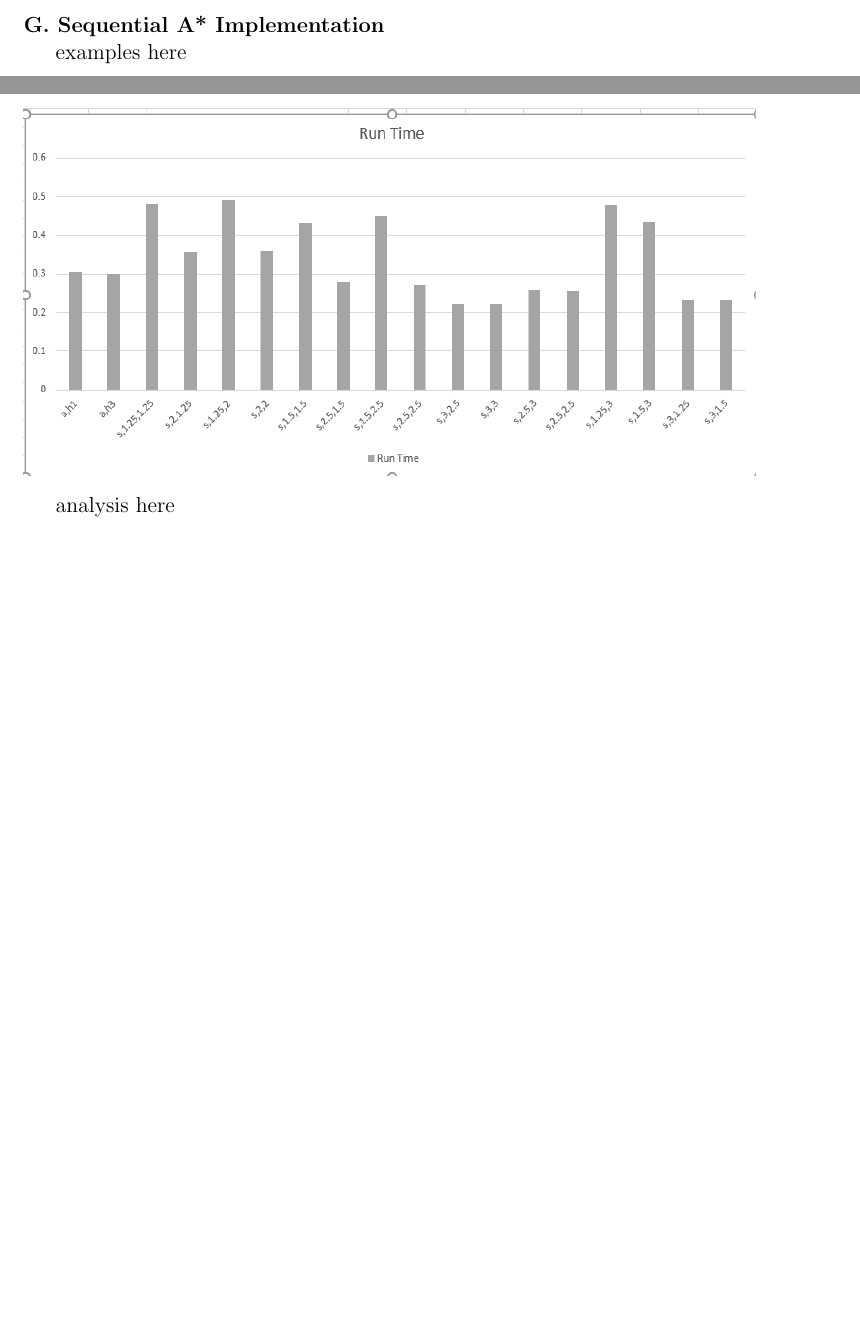
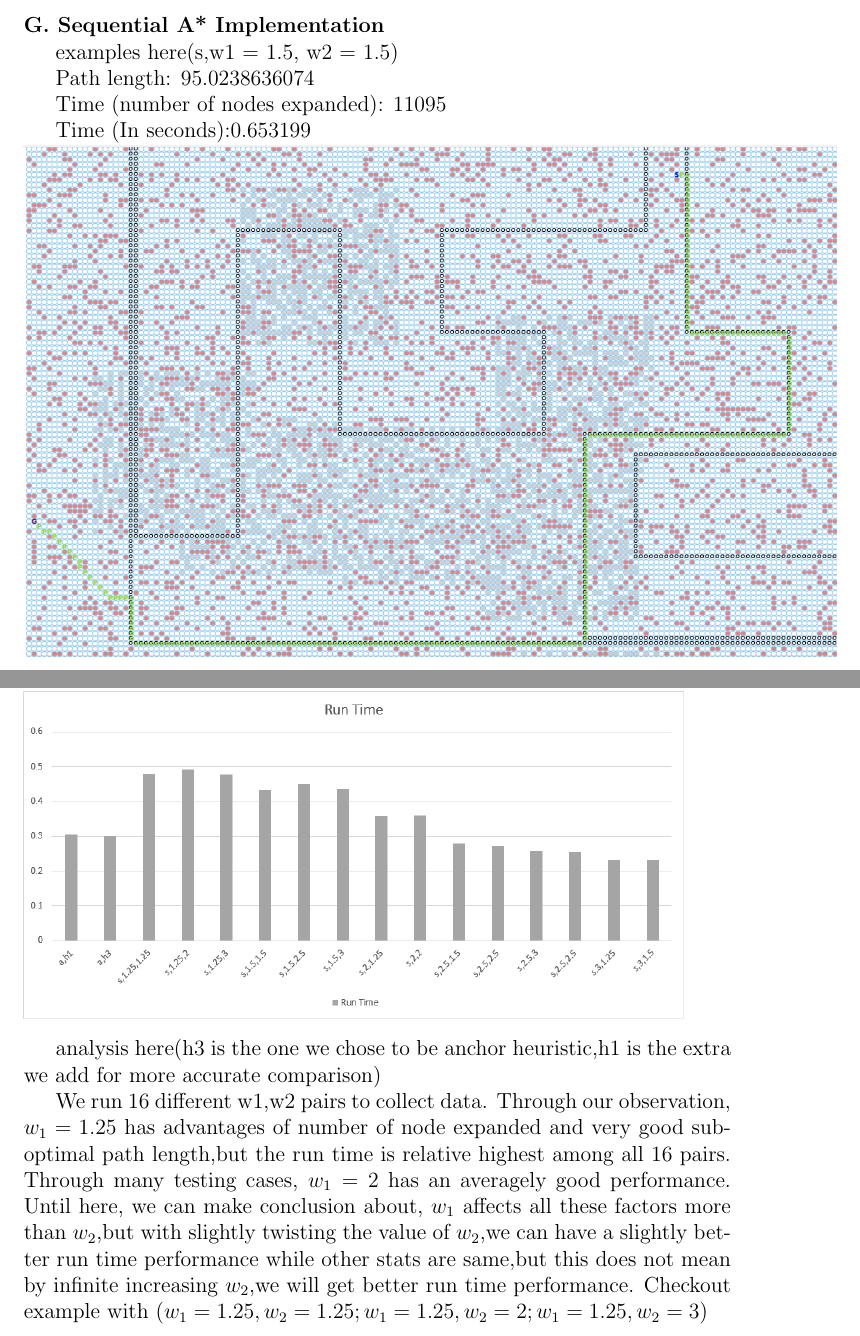
Before and after one commit to razorwu1994/BrandY-RW-3, a LaTeX problem sheet (Assignment 3 Report/Assignment 3 Report.tex): two parts of pages 13 and 15 of 16, joined at a grey line, cut so that both start at the same text, the shorter picture padded with empty space. Compiled offline with pdfLaTeX.

Commit message:
update the graph and my part of observation

```diff
--- a/Assignment 3 Report/Assignment 3 Report.tex
+++ b/Assignment 3 Report/Assignment 3 Report.tex
@@ -170,5 +170,12 @@ In conclusion, Euclidean distance and diagonal distance are the best two heurist
 
 \noindent \textbf{G. Sequential A* Implementation}
 
-examples here
+examples here(s,w1 = 1.5, w2 = 1.5)
 
+Path length: $ 95.0238636074 $
+
+Time (number of nodes expanded): $ 11095 $
+
+Time (In seconds):$ 0.653199 $
+
+\noindent \includegraphics[scale=0.2]{"g-sns-map3-1"}
@@ -184,10 +193,12 @@ examples here
 
 \medskip
 
-\noindent \includegraphics[scale=0.5]{"s-runtime"}
+\noindent \includegraphics[scale=0.6]{"s-runtime"}
 
 \medskip
-analysis here
+analysis here(h3 is the one we chose to be anchor heuristic,h1 is the extra we add for more accurate comparison)
+
+We run 16 different w1,w2 pairs to collect data. Through our observation, $ w_1=1.25 $ has advantages of number of node expanded and very good suboptimal path length,but the run time is relative highest among all 16 pairs.  Through many testing cases, $ w_1=2 $ has an averagely good performance. Until here, we can make conclusion about, $ w_1 $ affects all these factors more than $w_2$,but with slightly twisting the value of $w_2$,we can have a slightly better run time performance while other stats are same,but this does not mean by infinite increasing $ w_2 $,we will get better run time performance. Checkout example with $ (w_1=1.25,w_2=1.25;w_1=1.25,w_2=2;w_1=1.25,w_2=3) $
 
 \pagebreak %---------------------------------------------------------------
 
```
Also changed, not shown: Assignment 3 Report/Images/g-sns-map3-1.jpg (added), Assignment 3 Report/Images/s-nodeexpanded.png, Assignment 3 Report/Images/s-pathlength.png, Assignment 3 Report/Images/s-runtime.png, Assignment 3 Report/Assignment 3 Report.tex (6 more changed lines), 2 other files.
